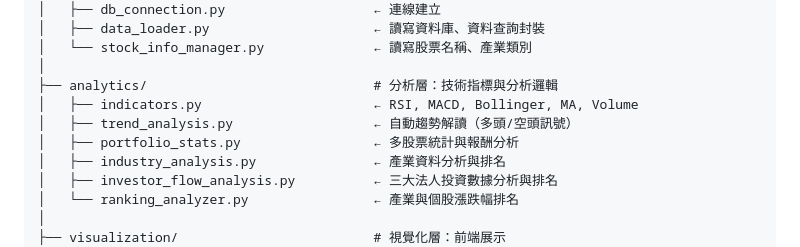
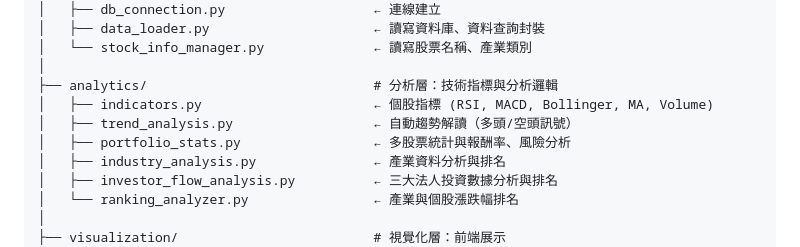
Before and after one commit to dr-apchen/apchen-twseAnalytics, a Markdown page: README.md, the part around the change. Rendered like a GitHub page.

```diff
--- a/README.md
+++ b/README.md
@@ -55,9 +55,9 @@ twseAnalytics/
 │   └── stock_info_manager.py              ← 讀寫股票名稱、產業類別
 │
 ├── analytics/                             # 分析層：技術指標與分析邏輯
-│   ├── indicators.py                      ← RSI, MACD, Bollinger, MA, Volume
+│   ├── indicators.py                      ← 個股指標 (RSI, MACD, Bollinger, MA, Volume)
 │   ├── trend_analysis.py                  ← 自動趨勢解讀（多頭/空頭訊號）
-│   ├── portfolio_stats.py                 ← 多股票統計與報酬分析
+│   ├── portfolio_stats.py                 ← 多股票統計與報酬率、風險分析
 │   ├── industry_analysis.py               ← 產業資料分析與排名
 │   ├── investor_flow_analysis.py          ← 三大法人投資數據分析與排名
 │   └── ranking_analyzer.py                ← 產業與個股漲跌幅排名
```
